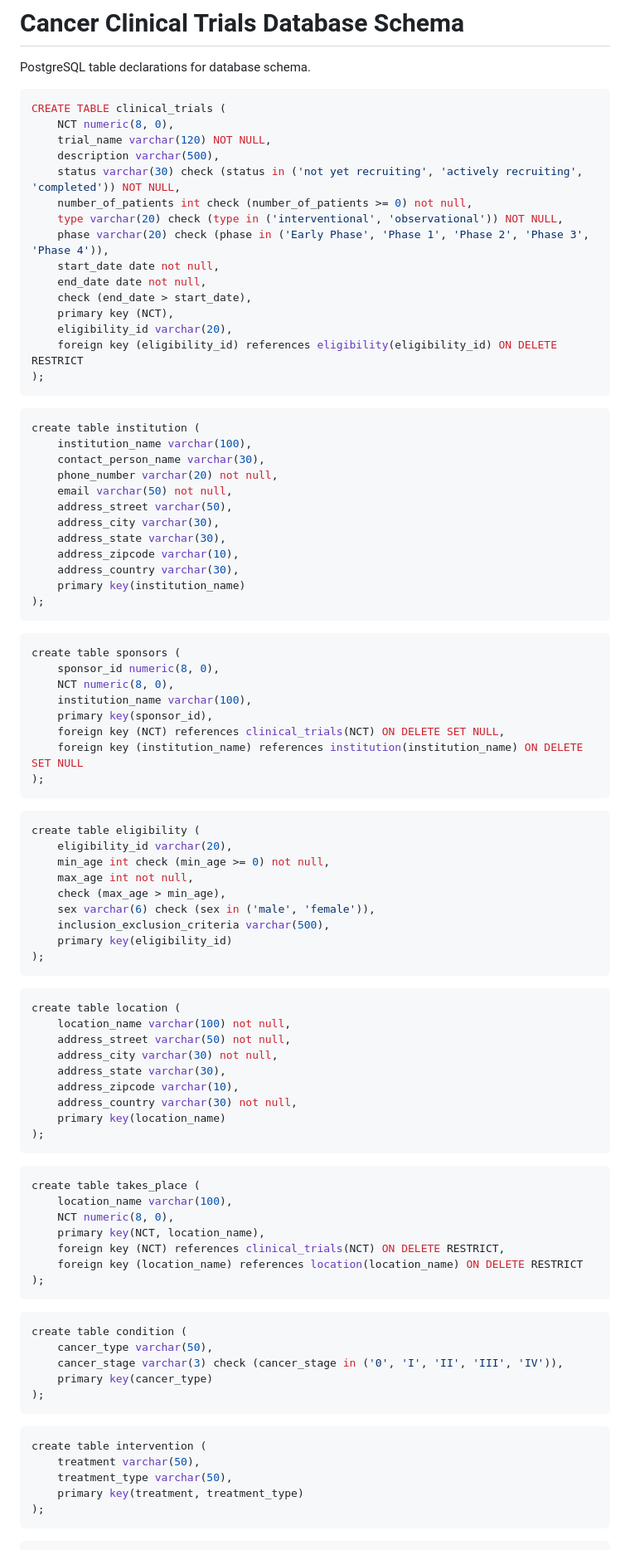
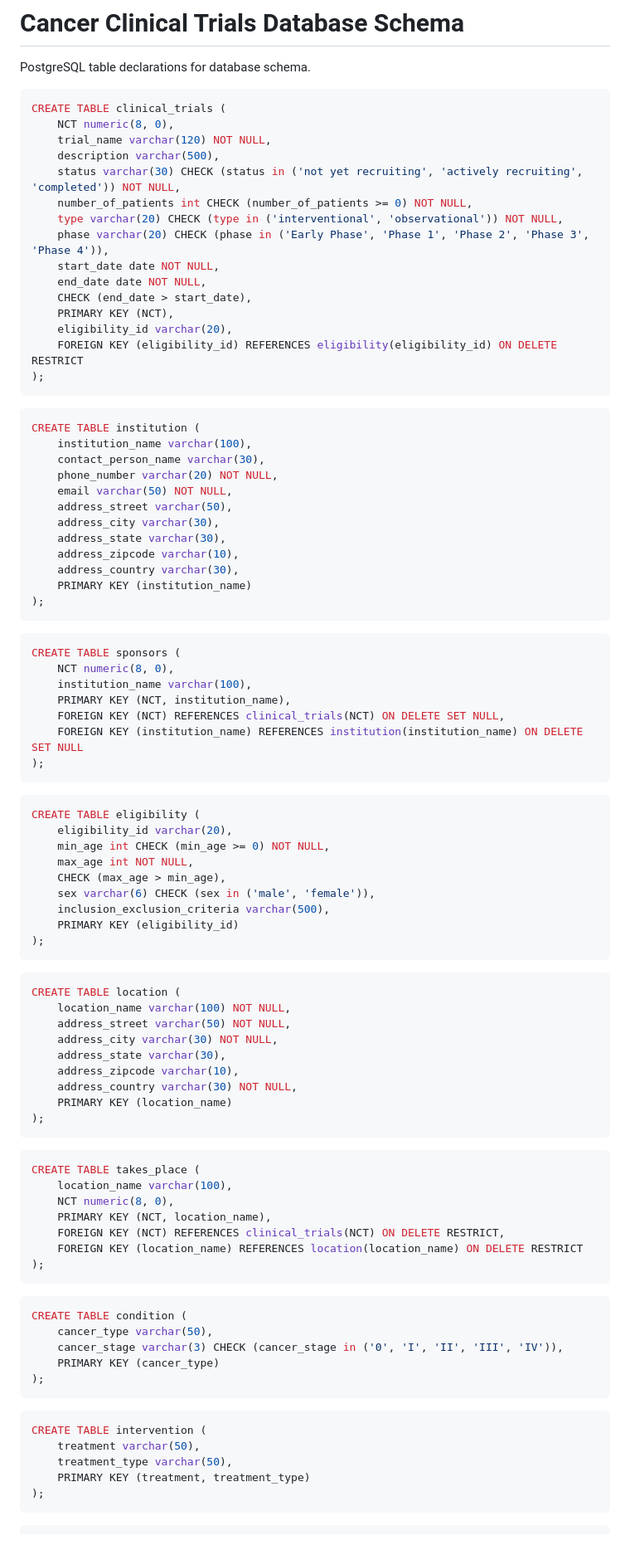
Before and after one commit to honganndo/Cancer-Clinical-Trial-Database, a Markdown page: documentation/schema.md, the part around the change printed below. Shown: that part at 83% size. Rendered like a GitHub page.

````diff
--- a/documentation/schema.md
+++ b/documentation/schema.md
@@ -6,85 +6,84 @@ CREATE TABLE clinical_trials (
 	NCT numeric(8, 0),
 	trial_name varchar(120) NOT NULL,
 	description varchar(500),
-	status varchar(30) check (status in ('not yet recruiting', 'actively recruiting', 'completed')) NOT NULL,
-	number_of_patients int check (number_of_patients >= 0) not null,
-	type varchar(20) check (type in ('interventional', 'observational')) NOT NULL,
-	phase varchar(20) check (phase in ('Early Phase', 'Phase 1', 'Phase 2', 'Phase 3', 'Phase 4')),
-	start_date date not null,
-	end_date date not null,
-	check (end_date > start_date),
-	primary key (NCT),
+	status varchar(30) CHECK (status in ('not yet recruiting', 'actively recruiting', 'completed')) NOT NULL,
+	number_of_patients int CHECK (number_of_patients >= 0) NOT NULL,
+	type varchar(20) CHECK (type in ('interventional', 'observational')) NOT NULL,
+	phase varchar(20) CHECK (phase in ('Early Phase', 'Phase 1', 'Phase 2', 'Phase 3', 'Phase 4')),
+	start_date date NOT NULL,
+	end_date date NOT NULL,
+	CHECK (end_date > start_date),
+	PRIMARY KEY (NCT),
 	eligibility_id varchar(20),
-	foreign key (eligibility_id) references eligibility(eligibility_id) ON DELETE RESTRICT
+	FOREIGN KEY (eligibility_id) REFERENCES eligibility(eligibility_id) ON DELETE RESTRICT
 );
 ```
 ```sql
-create table institution (
+CREATE TABLE institution (
 	institution_name varchar(100),
 	contact_person_name varchar(30),
-	phone_number varchar(20) not null,
-	email varchar(50) not null,
+	phone_number varchar(20) NOT NULL,
+	email varchar(50) NOT NULL,
 	address_street varchar(50),
 	address_city varchar(30),
 	address_state varchar(30),
 	address_zipcode varchar(10),
 	address_country varchar(30),
-	primary key(institution_name)
+	PRIMARY KEY (institution_name)
 );
 ```
 ```sql
-create table sponsors (
-	sponsor_id numeric(8, 0),
+CREATE TABLE sponsors (
 	NCT numeric(8, 0),
 	institution_name varchar(100),
-	primary key(sponsor_id),
-	foreign key (NCT) references clinical_trials(NCT) ON DELETE SET NULL,
-	foreign key (institution_name) references institution(institution_name) ON DELETE SET NULL
+	PRIMARY KEY (NCT, institution_name),
+	FOREIGN KEY (NCT) REFERENCES clinical_trials(NCT) ON DELETE SET NULL,
+	FOREIGN KEY (institution_name) REFERENCES institution(institution_name) ON DELETE SET NULL
 );
 ```
 ```sql
-create table eligibility (
+CREATE TABLE eligibility (
 	eligibility_id varchar(20),
-	min_age int check (min_age >= 0) not null,
-	max_age int not null,
-	check (max_age > min_age),
-	sex varchar(6) check (sex in ('male', 'female')),
+	min_age int CHECK (min_age >= 0) NOT NULL,
+	max_age int NOT NULL,
+	CHECK (max_age > min_age),
+	sex varchar(6) CHECK (sex in ('male', 'female')),
 	inclusion_exclusion_criteria varchar(500),
-	primary key(eligibility_id)
+	PRIMARY KEY (eligibility_id)
 );
 ```
 ```sql
-create table location (
-	location_name varchar(100) not null,
-	address_street varchar(50) not null,
-	address_city varchar(30) not null,
+CREATE TABLE location (
+	location_name varchar(100) NOT NULL,
+	address_street varchar(50) NOT NULL,
+	address_city varchar(30) NOT NULL,
 	address_state varchar(30),
 	address_zipcode varchar(10),
-	address_country varchar(30) not null,
-	primary key(location_name)
+	address_country varchar(30) NOT NULL,
+	PRIMARY KEY (location_name)
 );
 ```
 ```sql
-create table takes_place (
+CREATE TABLE takes_place (
 	location_name varchar(100),
 	NCT numeric(8, 0),
-	primary key(NCT, location_name),
-	foreign key (NCT) references clinical_trials(NCT) ON DELETE RESTRICT,
-	foreign key (location_name) references location(location_name) ON DELETE RESTRICT
+	PRIMARY KEY (NCT, location_name),
+	FOREIGN KEY (NCT) REFERENCES clinical_trials(NCT) ON DELETE RESTRICT,
+	FOREIGN KEY (location_name) REFERENCES location(location_name) ON DELETE RESTRICT
 );
 ```
 ```sql
-create table condition (
+CREATE TABLE condition (
 	cancer_type varchar(50),
-	cancer_stage varchar(3) check (cancer_stage in ('0', 'I', 'II', 'III', 'IV')),
-	primary key(cancer_type)
+	cancer_stage varchar(3) CHECK (cancer_stage in ('0', 'I', 'II', 'III', 'IV')),
+	PRIMARY KEY (cancer_type)
 );
 ```
 ```sql
-create table intervention (
+CREATE TABLE intervention (
 	treatment varchar(50),
 	treatment_type varchar(50),
-	primary key(treatment, treatment_type)
+	PRIMARY KEY (treatment, treatment_type)
 );
 ```
 ```sql
````
Also changed, not shown: other parts of documentation/schema.md (+14 -14 lines), README.md (+1 -1 lines), images/er-diagram.png (added).
